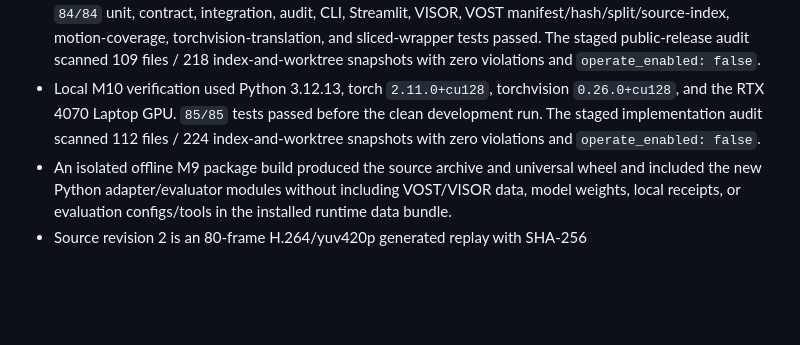
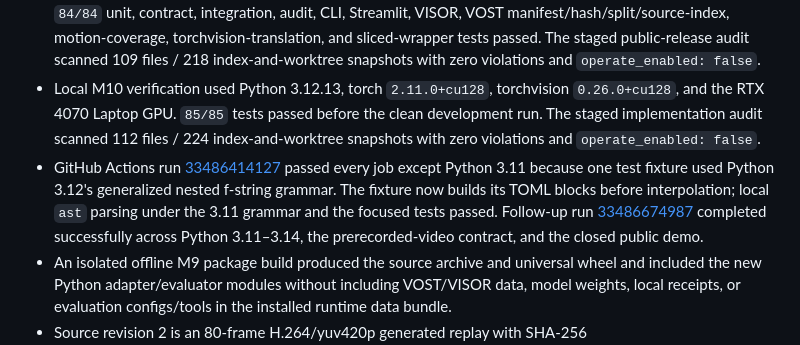
Before and after one commit to kr-yep/whole-home-agent-public, a Markdown page: PROJECT_STATE.md, the part around the change. GitHub-like rendering; blank space fills up the shorter version.

Commit message:
Record successful M10 public CI

```diff
--- a/PROJECT_STATE.md
+++ b/PROJECT_STATE.md
@@ -63,6 +63,7 @@ This file is the live checkpoint for the clean public repository. It records cur
 - Local M8 verification used Python 3.12.13 with bytecode writes disabled: `80/80` unit, contract, integration, audit, CLI, Streamlit, VISOR/hash/source-index, torchvision-translation, and sliced-wrapper tests passed. The frozen B0 semantic hash remains `226d30a5b826720d607d0b9a29bf3dfb9f5429eeedbbd70ffd1ff23c21233c8f`.
 - Local M9 verification used the locked project Python 3.12.13 environment with bytecode writes disabled: `84/84` unit, contract, integration, audit, CLI, Streamlit, VISOR, VOST manifest/hash/split/source-index, motion-coverage, torchvision-translation, and sliced-wrapper tests passed. The staged public-release audit scanned 109 files / 218 index-and-worktree snapshots with zero violations and `operate_enabled: false`.
 - Local M10 verification used Python 3.12.13, torch `2.11.0+cu128`, torchvision `0.26.0+cu128`, and the RTX 4070 Laptop GPU. `85/85` tests passed before the clean development run. The staged implementation audit scanned 112 files / 224 index-and-worktree snapshots with zero violations and `operate_enabled: false`.
+- GitHub Actions run [33486414127](https://github.com/kr-yep/whole-home-agent-public/actions/runs/33486414127) passed every job except Python 3.11 because one test fixture used Python 3.12's generalized nested f-string grammar. The fixture now builds its TOML blocks before interpolation; local `ast` parsing under the 3.11 grammar and the focused tests passed. Follow-up run [33486674987](https://github.com/kr-yep/whole-home-agent-public/actions/runs/33486674987) completed successfully across Python 3.11–3.14, the prerecorded-video contract, and the closed public demo.
 - An isolated offline M9 package build produced the source archive and universal wheel and included the new Python adapter/evaluator modules without including VOST/VISOR data, model weights, local receipts, or evaluation configs/tools in the installed runtime data bundle.
 - Source revision 2 is an 80-frame H.264/yuv420p generated replay with SHA-256 `b9cc79476d77f8d45acd1803c924de73914ffc4790f4da271f77cc8d4742eb43`. It was versioned because revision 1's encoding failed Chromium playback. Two consecutive local generations matched; browser QA then showed duration 8 seconds, ready state 4, scoped revision-2 content, and zero console errors.
 - The source-revision-2 RGB smoke baseline measured AP50/key recall `1.0`, mAP50:95 about `0.7293`, zero false positives, zero clip-local ID switches/fragmentations, relation event F1 `1.0`, and the expected two-step answer. These are generated-artwork measurements only.
```
